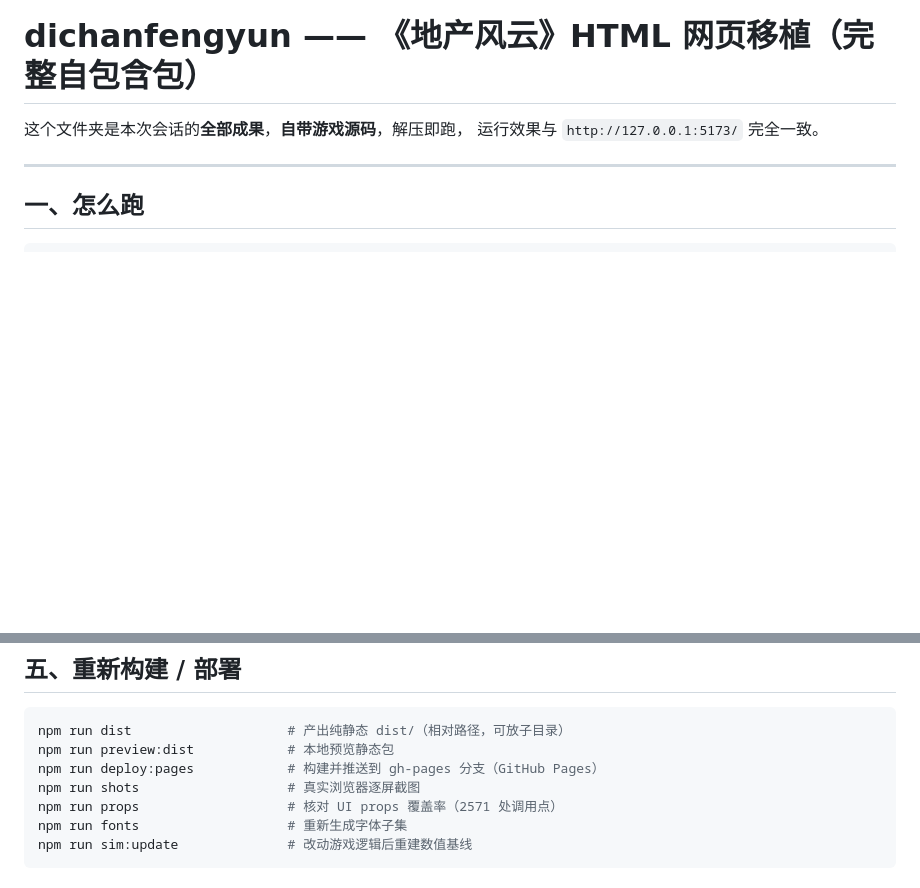
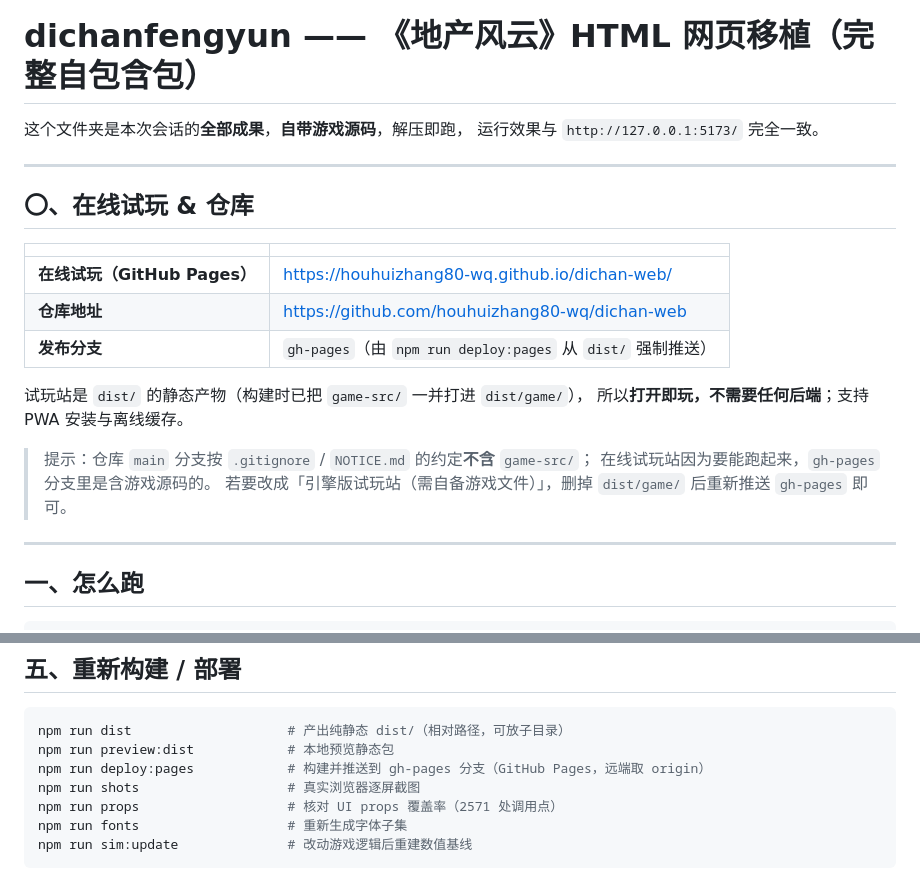
Before and after one commit to houhuizhang80-wq/dichan-web, a Markdown page: README.md, 2 parts joined by grey strips. Rendered like a GitHub page; blank space fills up the shorter version.

Commit message:
README: 补充在线试玩地址（GitHub Pages）与仓库地址

````diff
--- a/README.md
+++ b/README.md
@@ -2,6 +2,23 @@
 
 这个文件夹是本次会话的**全部成果**，**自带游戏源码**，解压即跑，
 运行效果与 `http://127.0.0.1:5173/` 完全一致。
+
+---
+
+## 〇、在线试玩 & 仓库
+
+| | |
+|---|---|
+| **在线试玩（GitHub Pages）** | <https://houhuizhang80-wq.github.io/dichan-web/> |
+| **仓库地址** | <https://github.com/houhuizhang80-wq/dichan-web> |
+| **发布分支** | `gh-pages`（由 `npm run deploy:pages` 从 `dist/` 强制推送） |
+
+试玩站是 `dist/` 的静态产物（构建时已把 `game-src/` 一并打进 `dist/game/`），
+所以**打开即玩，不需要任何后端**；支持 PWA 安装与离线缓存。
+
+> 提示：仓库 `main` 分支按 `.gitignore` / `NOTICE.md` 的约定**不含** `game-src/`；
+> 在线试玩站因为要能跑起来，`gh-pages` 分支里是含游戏源码的。
+> 若要改成「引擎版试玩站（需自备游戏文件）」，删掉 `dist/game/` 后重新推送 `gh-pages` 即可。
 
 ---
 
@@ -105,7 +122,7 @@ JS 侧只负责把声明式 UI 树渲染成 DOM。
 ```bash
 npm run dist                    # 产出纯静态 dist/（相对路径，可放子目录）
 npm run preview:dist            # 本地预览静态包
-npm run deploy:pages            # 构建并推送到 gh-pages 分支（GitHub Pages）
+npm run deploy:pages            # 构建并推送到 gh-pages 分支（GitHub Pages，远端取 origin）
 npm run shots                   # 真实浏览器逐屏截图
 npm run props                   # 核对 UI props 覆盖率（2571 处调用点）
 npm run fonts                   # 重新生成字体子集
````
